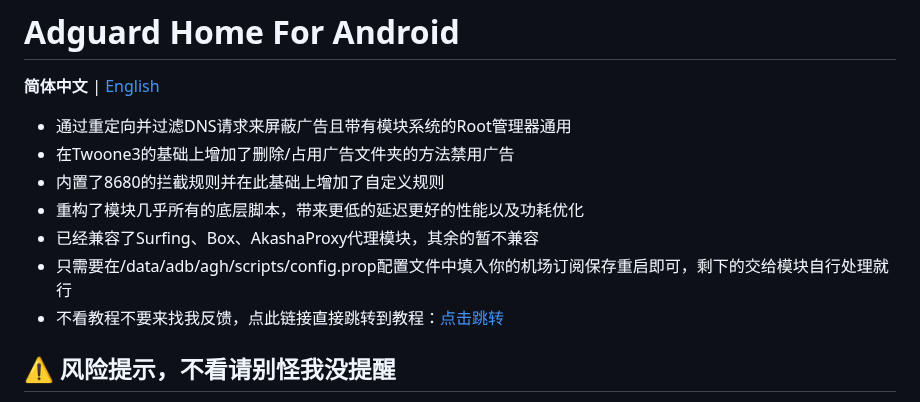
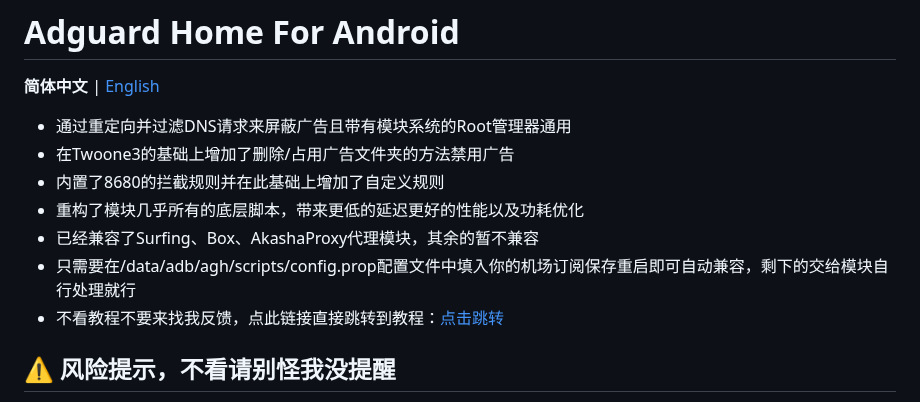
Before and after one commit to liuzq2002/Adguard-Home-For-Magisk-Mod, a Markdown page: README.md, the part around the change. Drawn GitHub-style.

```diff
--- a/README.md
+++ b/README.md
@@ -5,7 +5,7 @@
 - 内置了8680的拦截规则并在此基础上增加了自定义规则
 - 重构了模块几乎所有的底层脚本，带来更低的延迟更好的性能以及功耗优化
 - 已经兼容了Surfing、Box、AkashaProxy代理模块，其余的暂不兼容
-- 只需要在/data/adb/agh/scripts/config.prop配置文件中填入你的机场订阅保存重启即可，剩下的交给模块自行处理就行
+- 只需要在/data/adb/agh/scripts/config.prop配置文件中填入你的机场订阅保存重启即可自动兼容，剩下的交给模块自行处理就行
 - 不看教程不要来找我反馈，点此链接直接跳转到教程：[点击跳转](https://github.com/liuzq2002/Adguard-Home-For-Magisk-Mod/tree/main?tab=readme-ov-file#-%E6%95%99%E7%A8%8B%E4%B8%8D%E7%9C%8B%E7%9A%84%E8%AF%9D%E5%87%BA%E4%BA%8B%E5%88%AB%E5%88%B0%E5%A4%84%E6%89%BE%E6%88%91%E9%97%AE%E9%A2%98)
 ## ⚠️ 风险提示，不看请别怪我没提醒
 - 模块会导致优惠券无法正常领取，如无法正常领取这并非误杀
```
